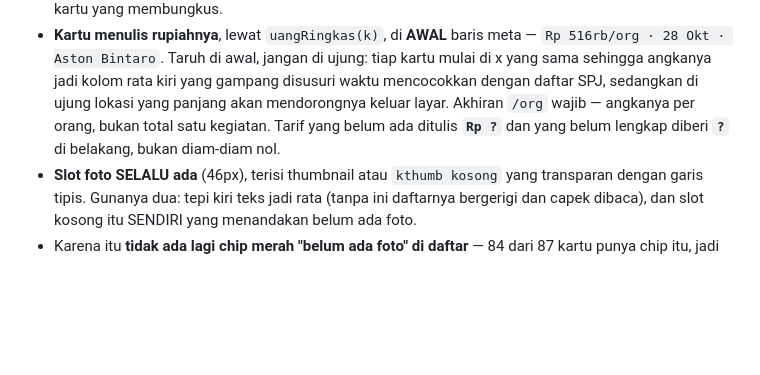
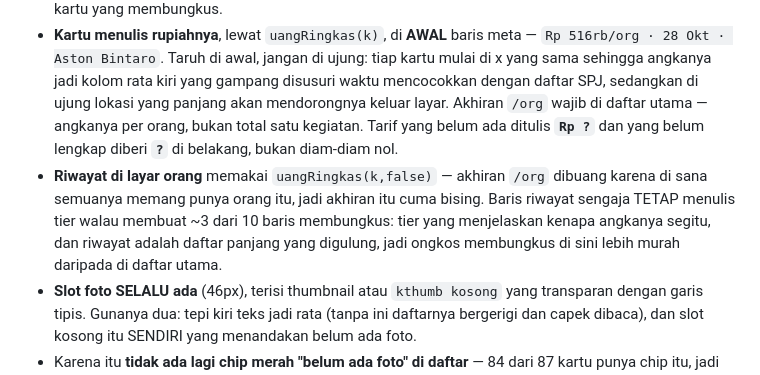
Before and after one commit to fufuhehe/Relasi-Media, a Markdown page: CLAUDE.md, the part around the change. GitHub-like rendering; blank space fills up the shorter version.

Commit message:
Catat aturan rupiah di riwayat ke CLAUDE.md
Tertinggal di commit sebelumnya karena skrip penambalnya meleset dan
gagal tanpa menghentikan rangkaian perintah.

Co-Authored-By: Claude Opus 5 <noreply@anthropic.com>
Claude-Session: https://claude.ai/code/session_012X5fRAd2jsKq3JurBmS9Pt

```diff
--- a/CLAUDE.md
+++ b/CLAUDE.md
@@ -425,9 +425,14 @@ Target sekitar 6-7 kartu per layar HP, rapat tapi masih nyaman diketuk. Aturan y
   `Rp 516rb/org · 28 Okt · Aston Bintaro`. Taruh di awal, jangan di ujung:
   tiap kartu mulai di x yang sama sehingga angkanya jadi kolom rata kiri yang gampang
   disusuri waktu mencocokkan dengan daftar SPJ, sedangkan di ujung lokasi yang panjang
-  akan mendorongnya keluar layar. Akhiran `/org` wajib — angkanya per orang, bukan total
-  satu kegiatan. Tarif yang belum ada ditulis **`Rp ?`** dan yang belum lengkap diberi
-  **`?`** di belakang, bukan diam-diam nol.
+  akan mendorongnya keluar layar. Akhiran `/org` wajib di daftar utama — angkanya per orang,
+  bukan total satu kegiatan. Tarif yang belum ada ditulis **`Rp ?`** dan yang belum lengkap
+  diberi **`?`** di belakang, bukan diam-diam nol.
+- **Riwayat di layar orang** memakai `uangRingkas(k,false)` — akhiran `/org` dibuang karena
+  di sana semuanya memang punya orang itu, jadi akhiran itu cuma bising. Baris riwayat
+  sengaja TETAP menulis tier walau membuat ~3 dari 10 baris membungkus: tier yang
+  menjelaskan kenapa angkanya segitu, dan riwayat adalah daftar panjang yang digulung, jadi
+  ongkos membungkus di sini lebih murah daripada di daftar utama.
 - **Slot foto SELALU ada** (46px), terisi thumbnail atau `kthumb kosong` yang transparan
   dengan garis tipis. Gunanya dua: tepi kiri teks jadi rata (tanpa ini daftarnya bergerigi
   dan capek dibaca), dan slot kosong itu SENDIRI yang menandakan belum ada foto.
```
